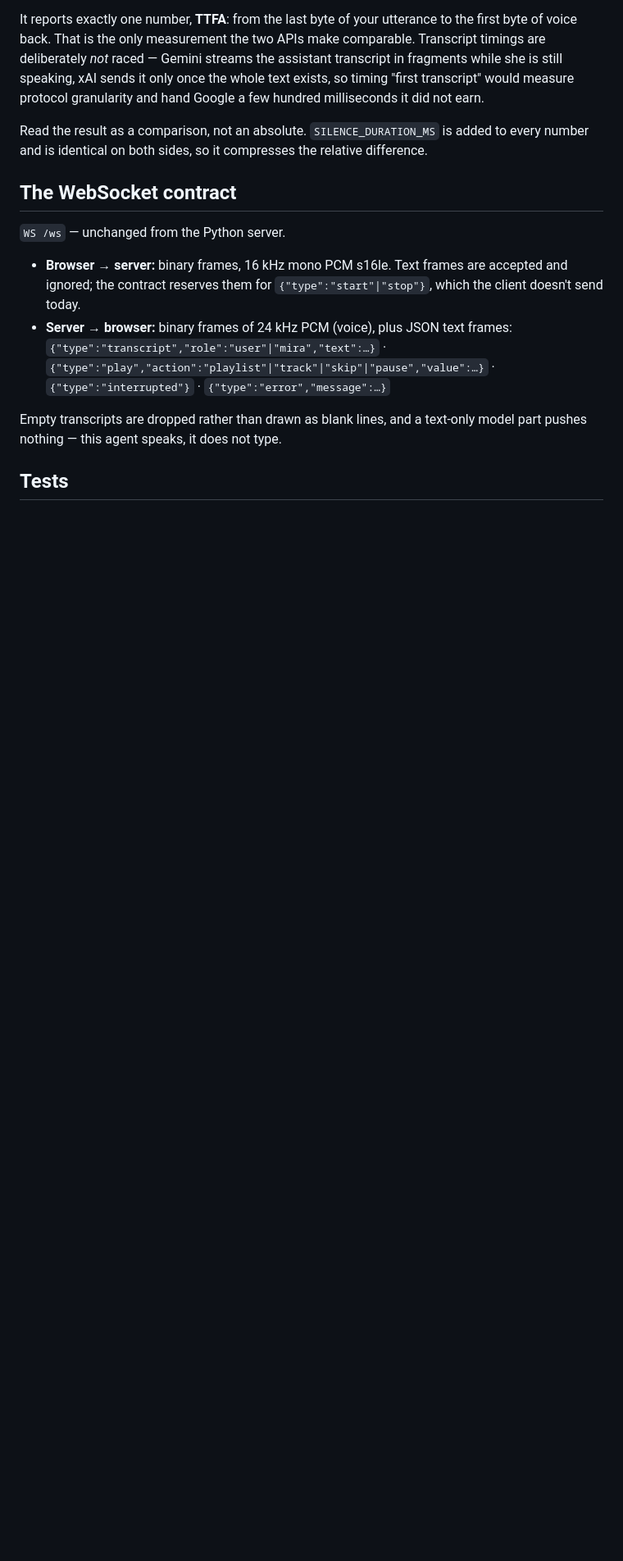
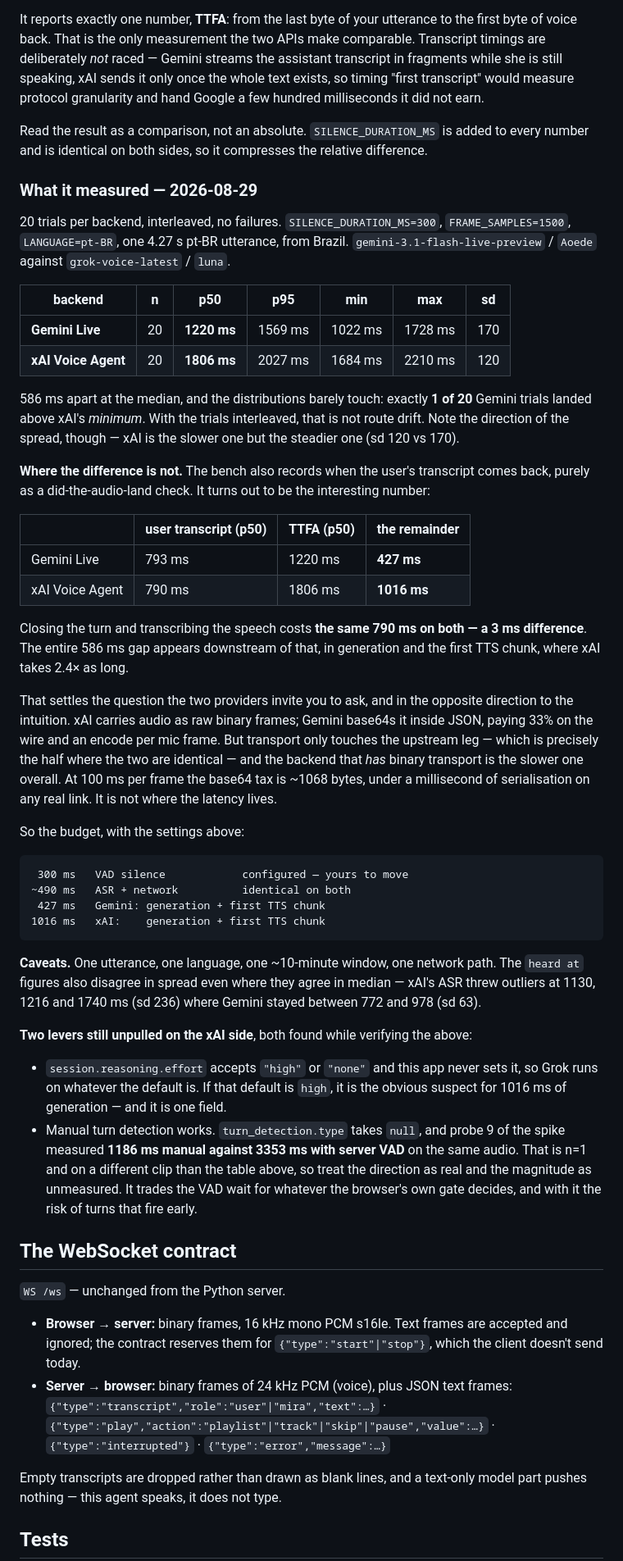
Before and after one commit to aquental/live-ceci-ex, a Markdown page: README.md, the part around the change. Shown at 82% size. GitHub-like rendering; blank space fills up the shorter version.

Commit message:
docs: record the 2026-08-29 latency study
20 trials per backend, interleaved, no failures. Gemini Live p50 1220 ms against
xAI 1806 ms, and the distributions barely touch — 1 of 20 Gemini trials landed
above xAI's minimum.

The result worth writing down is not the gap but where it is not. The bench
records the user transcript only as a did-the-audio-land check, and it comes back
at 793 ms on Gemini and 790 ms on xAI — closing the turn and transcribing the
speech costs the same on both, to 3 ms. All 586 ms appear downstream, in
generation and the first TTS chunk.

That answers the question the two providers invite you to ask, in the opposite
direction to the intuition: transport only touches the upstream leg, which is
precisely the half where the two are identical, and the backend that HAS binary
transport is the slower one overall.

Dated and stated with its conditions — models, voices, both knobs, language,
origin, utterance length — because a latency number without them ages into
something worse than useless: it looks authoritative and cannot be reproduced.

Co-Authored-By: Claude Opus 5 <noreply@anthropic.com>
Claude-Session: https://claude.ai/code/session_01BFFgLK77gNBrQoAwg8Nep3

````diff
--- a/README.md
+++ b/README.md
@@ -153,6 +153,68 @@ Google a few hundred milliseconds it did not earn.
 Read the result as a comparison, not an absolute. `SILENCE_DURATION_MS` is added to
 every number and is identical on both sides, so it compresses the relative difference.
 
+### What it measured — 2026-08-29
+
+20 trials per backend, interleaved, no failures. `SILENCE_DURATION_MS=300`,
+`FRAME_SAMPLES=1500`, `LANGUAGE=pt-BR`, one 4.27 s pt-BR utterance, from Brazil.
+`gemini-3.1-flash-live-preview` / `Aoede` against `grok-voice-latest` / `luna`.
+
+| backend | n | p50 | p95 | min | max | sd |
+|---|---|---|---|---|---|---|
+| **Gemini Live** | 20 | **1220 ms** | 1569 ms | 1022 ms | 1728 ms | 170 |
+| **xAI Voice Agent** | 20 | **1806 ms** | 2027 ms | 1684 ms | 2210 ms | 120 |
+
+586 ms apart at the median, and the distributions barely touch: exactly **1 of 20**
+Gemini trials landed above xAI's *minimum*. With the trials interleaved, that is not
+route drift. Note the direction of the spread, though — xAI is the slower one but the
+steadier one (sd 120 vs 170).
+
+**Where the difference is not.** The bench also records when the user's transcript
+comes back, purely as a did-the-audio-land check. It turns out to be the interesting
+number:
+
+| | user transcript (p50) | TTFA (p50) | the remainder |
+|---|---|---|---|
+| Gemini Live | 793 ms | 1220 ms | **427 ms** |
+| xAI Voice Agent | 790 ms | 1806 ms | **1016 ms** |
+
+Closing the turn and transcribing the speech costs **the same 790 ms on both — a 3 ms
+difference**. The entire 586 ms gap appears downstream of that, in generation and the
+first TTS chunk, where xAI takes 2.4× as long.
+
+That settles the question the two providers invite you to ask, and in the opposite
+direction to the intuition. xAI carries audio as raw binary frames; Gemini base64s it
+inside JSON, paying 33% on the wire and an encode per mic frame. But transport only
+touches the upstream leg — which is precisely the half where the two are identical —
+and the backend that *has* binary transport is the slower one overall. At 100 ms per
+frame the base64 tax is ~1068 bytes, under a millisecond of serialisation on any real
+link. It is not where the latency lives.
+
+So the budget, with the settings above:
+
+```
+ 300 ms   VAD silence            configured — yours to move
+~490 ms   ASR + network          identical on both
+ 427 ms   Gemini: generation + first TTS chunk
+1016 ms   xAI:    generation + first TTS chunk
+```
+
+**Caveats.** One utterance, one language, one ~10-minute window, one network path. The
+`heard at` figures also disagree in spread even where they agree in median — xAI's ASR
+threw outliers at 1130, 1216 and 1740 ms (sd 236) where Gemini stayed between 772 and
+978 (sd 63).
+
+**Two levers still unpulled on the xAI side**, both found while verifying the above:
+
+- `session.reasoning.effort` accepts `"high"` or `"none"` and this app never sets it,
+  so Grok runs on whatever the default is. If that default is `high`, it is the obvious
+  suspect for 1016 ms of generation — and it is one field.
+- Manual turn detection works. `turn_detection.type` takes `null`, and probe 9 of the
+  spike measured **1186 ms manual against 3353 ms with server VAD** on the same audio.
+  That is n=1 and on a different clip than the table above, so treat the direction as
+  real and the magnitude as unmeasured. It trades the VAD wait for whatever the
+  browser's own gate decides, and with it the risk of turns that fire early.
+
 ## The WebSocket contract
 
 `WS /ws` — unchanged from the Python server.
````
